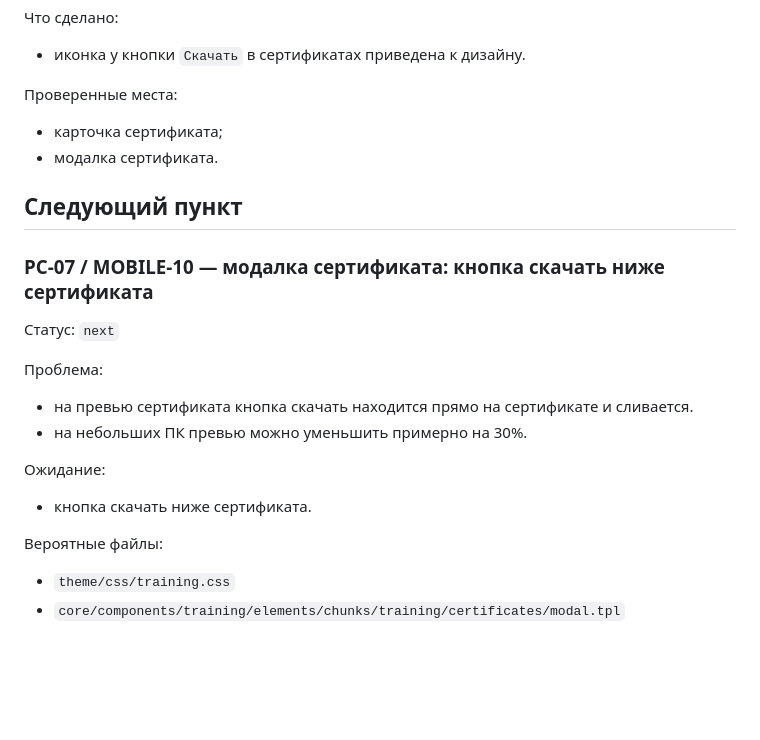
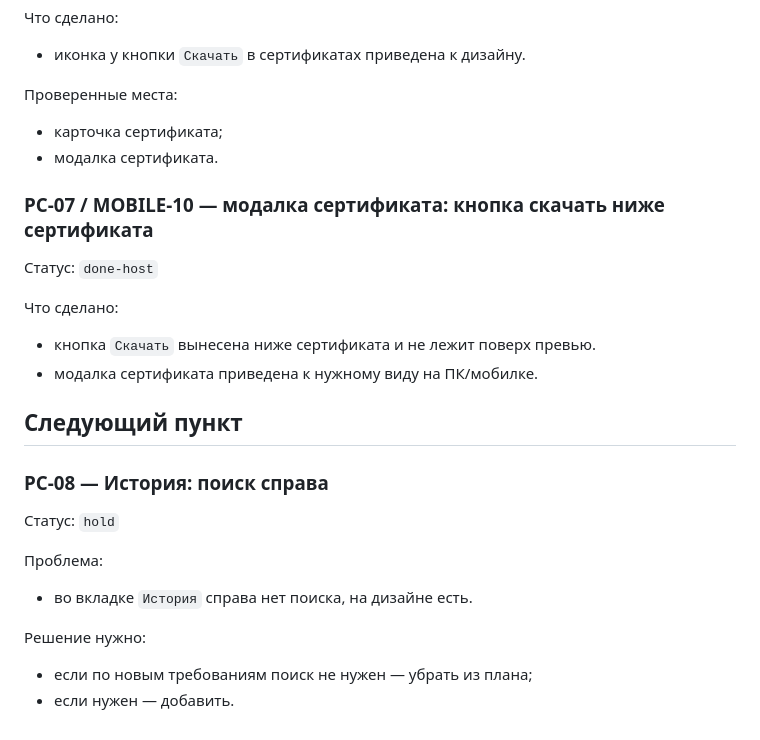
Before and after one commit to satalit844/partner.scanport.ru, a Markdown page: docs/studlms_factcheck_progress.md, the part around the change. Drawn GitHub-style; blank space fills up the shorter version.

Commit message:
Update StudLMS factcheck progress after certificate modal layout fix

```diff
--- a/docs/studlms_factcheck_progress.md
+++ b/docs/studlms_factcheck_progress.md
@@ -149,19 +149,23 @@ if (!$courseDescriptionIsRichtext) {
 - карточка сертификата;
 - модалка сертификата.
 
+### PC-07 / MOBILE-10 — модалка сертификата: кнопка скачать ниже сертификата
+
+Статус: `done-host`
+
+Что сделано:
+- кнопка `Скачать` вынесена ниже сертификата и не лежит поверх превью.
+- модалка сертификата приведена к нужному виду на ПК/мобилке.
+
 ## Следующий пункт
 
-### PC-07 / MOBILE-10 — модалка сертификата: кнопка скачать ниже сертификата
+### PC-08 — История: поиск справа
 
-Статус: `next`
+Статус: `hold`
 
 Проблема:
-- на превью сертификата кнопка скачать находится прямо на сертификате и сливается.
-- на небольших ПК превью можно уменьшить примерно на 30%.
+- во вкладке `История` справа нет поиска, на дизайне есть.
 
-Ожидание:
-- кнопка скачать ниже сертификата.
-
-Вероятные файлы:
-- `theme/css/training.css`
-- `core/components/training/elements/chunks/training/certificates/modal.tpl`
+Решение нужно:
+- если по новым требованиям поиск не нужен — убрать из плана;
+- если нужен — добавить.
```
